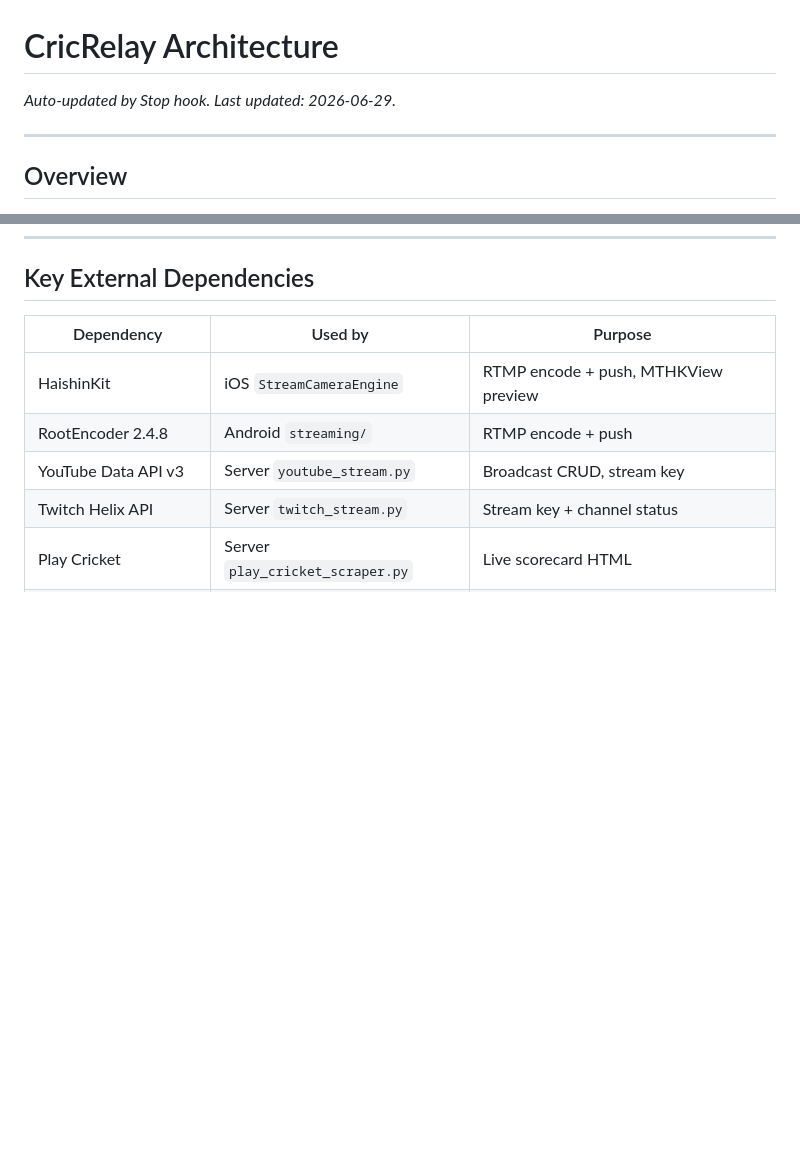
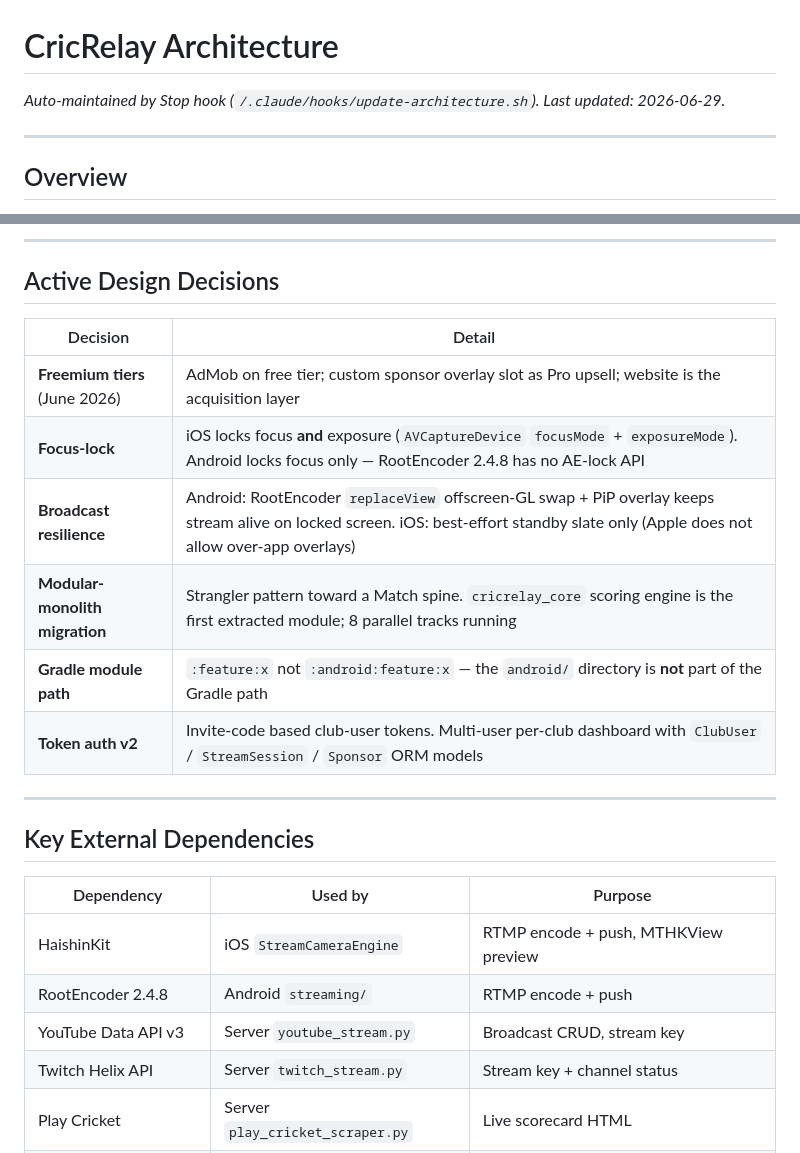
Before and after one commit to g-krish93/score, a Markdown page: docs/ARCHITECTURE.md, 2 parts joined by grey strips. GitHub-like rendering; blank space fills up the shorter version.

Commit message:
docs: auto-update architecture after cricrelay-mobile/ios/Features/Studio/StudioView.swift cricrelay-mobile/ios/Features/Studio/StudioViewModel.swift

```diff
--- a/docs/ARCHITECTURE.md
+++ b/docs/ARCHITECTURE.md
@@ -1,6 +1,6 @@
 # CricRelay Architecture
 
-*Auto-updated by Stop hook. Last updated: 2026-06-29.*
+*Auto-maintained by Stop hook (`/.claude/hooks/update-architecture.sh`). Last updated: 2026-06-29.*
 
 ---
 
@@ -203,3 +253,18 @@ The `StudioViewModel` / `StudioView` support both modes via `ScoringConfig` —
+---
+
+## Active Design Decisions
+
+| Decision | Detail |
+|----------|--------|
+| **Freemium tiers** (June 2026) | AdMob on free tier; custom sponsor overlay slot as Pro upsell; website is the acquisition layer |
+| **Focus-lock** | iOS locks focus **and** exposure (`AVCaptureDevice` `focusMode` + `exposureMode`). Android locks focus only — RootEncoder 2.4.8 has no AE-lock API |
+| **Broadcast resilience** | Android: RootEncoder `replaceView` offscreen-GL swap + PiP overlay keeps stream alive on locked screen. iOS: best-effort standby slate only (Apple does not allow over-app overlays) |
+| **Modular-monolith migration** | Strangler pattern toward a Match spine. `cricrelay_core` scoring engine is the first extracted module; 8 parallel tracks running |
+| **Gradle module path** | `:feature:x` not `:android:feature:x` — the `android/` directory is **not** part of the Gradle path |
+| **Token auth v2** | Invite-code based club-user tokens. Multi-user per-club dashboard with `ClubUser` / `StreamSession` / `Sponsor` ORM models |
+
+---
+
 ## Key External Dependencies
 
 | Dependency | Used by | Purpose |
```
Also changed, not shown: other parts of docs/ARCHITECTURE.md (+50 -0 lines).
